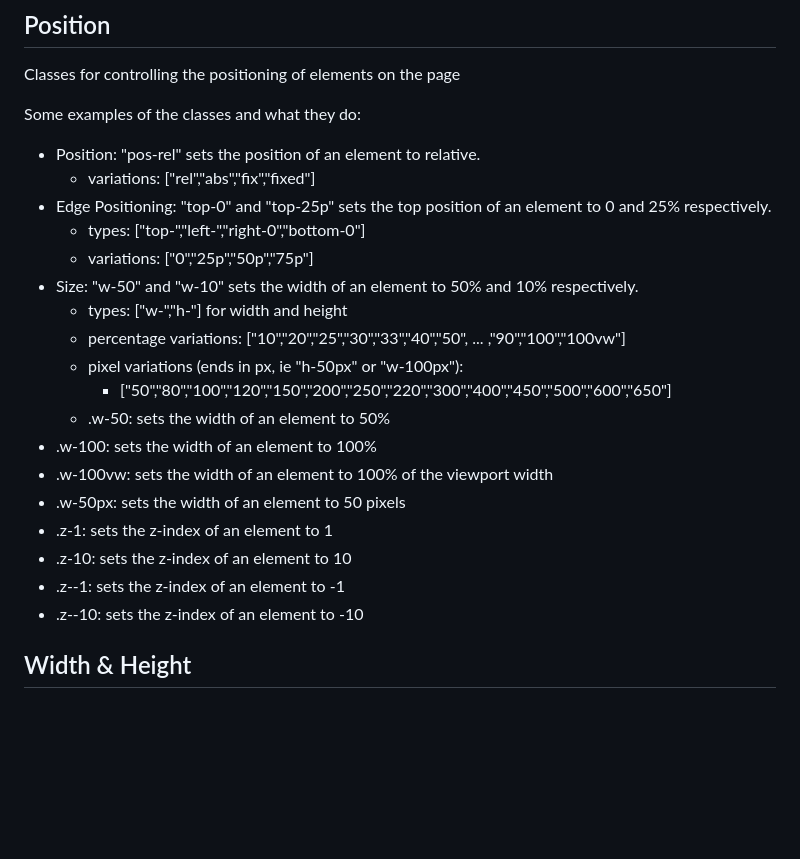
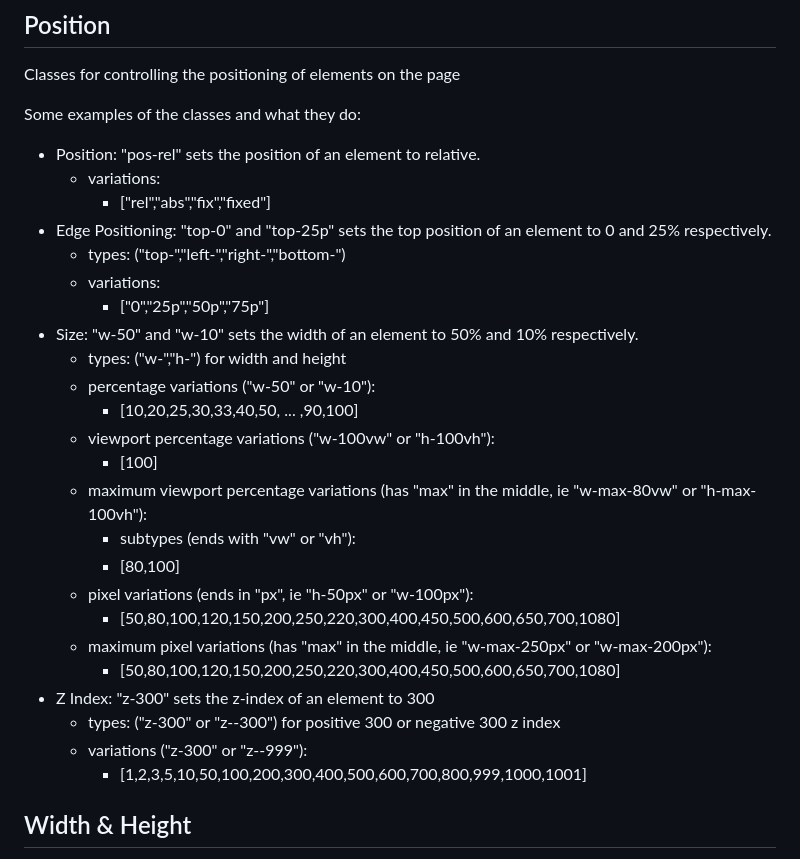
Before and after one commit to 3dunoabraham/csscss, a Markdown page: README.md, the part around the change. Rendered like a GitHub page; blank space fills up the shorter version.

```diff
--- a/README.md
+++ b/README.md
@@ -32,23 +32,29 @@ Classes for controlling the positioning of elements on the page
 
 Some examples of the classes and what they do:
 * Position: "pos-rel" sets the position of an element to relative.
-  * variations: ["rel","abs","fix","fixed"]
+  * variations:
+    * ["rel","abs","fix","fixed"]
 * Edge Positioning: "top-0" and "top-25p" sets the top position of an element to 0 and 25% respectively.
-  * types: ["top-","left-","right-0","bottom-0"]
-  * variations: ["0","25p","50p","75p"]
+  * types: ("top-","left-","right-","bottom-")
+  * variations:
+    * ["0","25p","50p","75p"]
 * Size: "w-50" and "w-10" sets the width of an element to 50% and 10% respectively.
-  * types: ["w-","h-"] for width and height
-  * percentage variations: ["10","20","25","30","33","40","50", ... ,"90","100","100vw"]
-  * pixel variations (ends in px, ie "h-50px" or "w-100px"):
-    * ["50","80","100","120","150","200","250","220","300","400","450","500","600","650"]
-  * .w-50: sets the width of an element to 50%
-* .w-100: sets the width of an element to 100%
-* .w-100vw: sets the width of an element to 100% of the viewport width
-* .w-50px: sets the width of an element to 50 pixels
-* .z-1: sets the z-index of an element to 1
-* .z-10: sets the z-index of an element to 10
-* .z--1: sets the z-index of an element to -1
-* .z--10: sets the z-index of an element to -10
+  * types: ("w-","h-") for width and height
+  * percentage variations ("w-50" or "w-10"):
+    * [10,20,25,30,33,40,50, ... ,90,100]
+  * viewport percentage variations ("w-100vw" or "h-100vh"):
+    * [100]
+  * maximum viewport percentage variations (has "max" in the middle, ie "w-max-80vw" or "h-max-100vh"):
+    * subtypes (ends with "vw" or "vh"):
+    * [80,100]
+  * pixel variations (ends in "px", ie "h-50px" or "w-100px"):
+    * [50,80,100,120,150,200,250,220,300,400,450,500,600,650,700,1080]
+  * maximum pixel variations (has "max" in the middle, ie "w-max-250px" or "w-max-200px"):
+    * [50,80,100,120,150,200,250,220,300,400,450,500,600,650,700,1080]
+* Z Index: "z-300" sets the z-index of an element to 300
+  * types: ("z-300" or "z--300") for positive 300 or negative 300 z index
+  * variations ("z-300" or "z--999"):
+    * [1,2,3,5,10,50,100,200,300,400,500,600,700,800,999,1000,1001]
 
 ## Width & Height
 * size of elements on the page, such as .w-50, .w-100, and .w-100vw.
```
